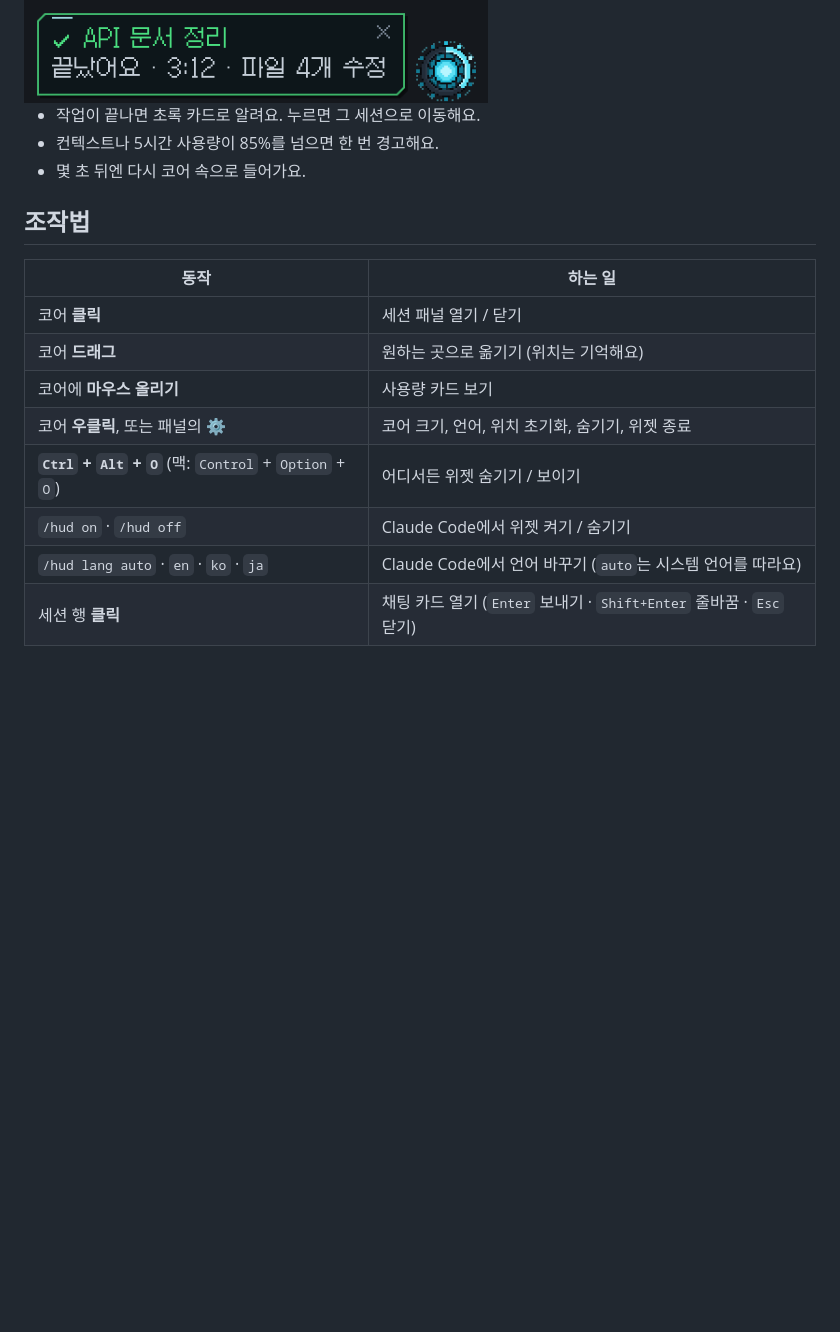
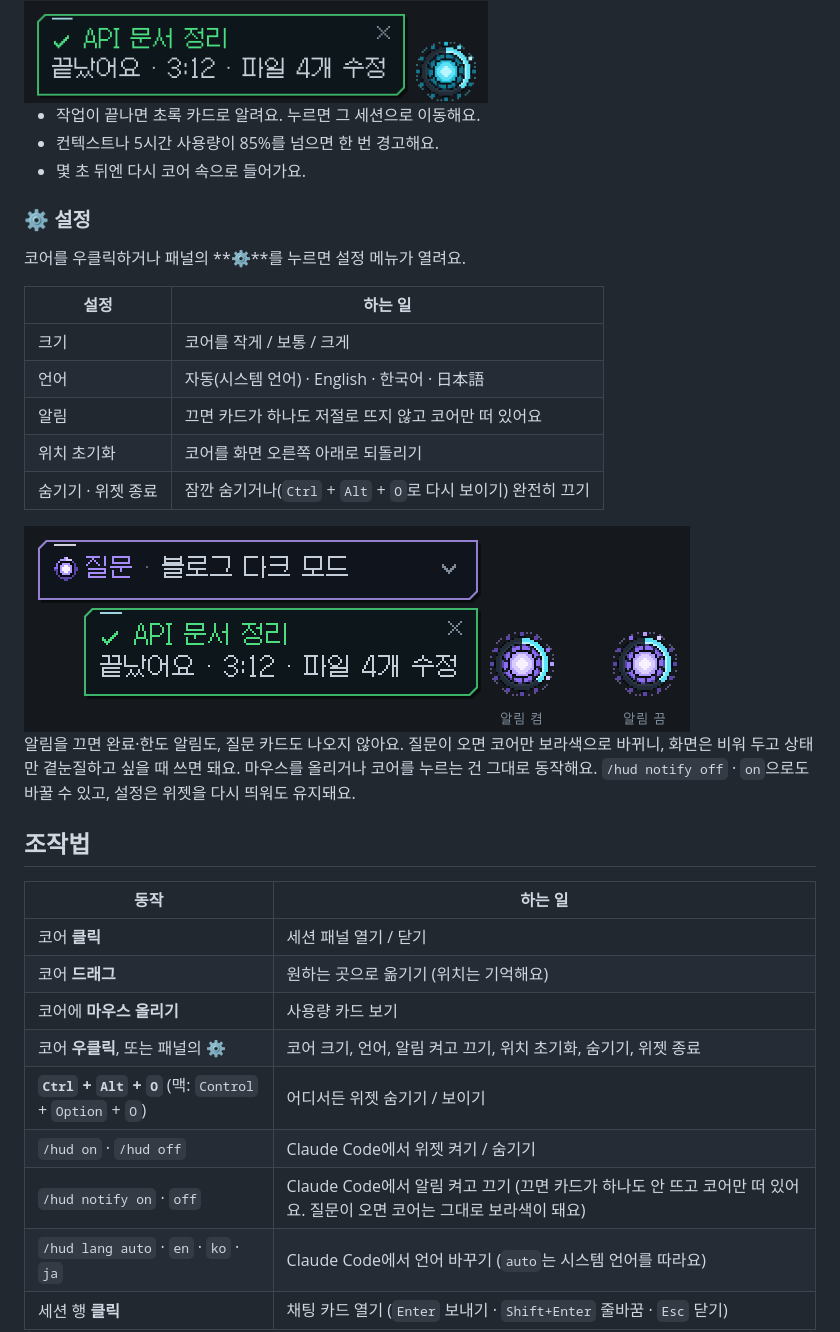
Before and after one commit to Lab-Dawn/orbit-hud, a Markdown page: README.ko.md, the part around the change. Rendered like a GitHub page; pictures changed too: docs/ko/notify.png (added); blank space fills up the shorter version.

```diff
--- a/README.ko.md
+++ b/README.ko.md
@@ -86,6 +86,22 @@ Claude가 선택지 질문을 하면 코어가 보라색으로 바뀌고 질문
 - 컨텍스트나 5시간 사용량이 85%를 넘으면 한 번 경고해요.
 - 몇 초 뒤엔 다시 코어 속으로 들어가요.
 
+### ⚙ 설정
+
+코어를 우클릭하거나 패널의 **⚙**를 누르면 설정 메뉴가 열려요.
+
+| 설정 | 하는 일 |
+| --- | --- |
+| 크기 | 코어를 작게 / 보통 / 크게 |
+| 언어 | 자동(시스템 언어) · English · 한국어 · 日本語 |
+| 알림 | 끄면 카드가 하나도 저절로 뜨지 않고 코어만 떠 있어요 |
+| 위치 초기화 | 코어를 화면 오른쪽 아래로 되돌리기 |
+| 숨기기 · 위젯 종료 | 잠깐 숨기거나(`Ctrl` + `Alt` + `O`로 다시 보이기) 완전히 끄기 |
+
+<img src="docs/ko/notify.png" width="666" alt="알림을 켰을 때와 껐을 때">
+
+알림을 끄면 완료·한도 알림도, 질문 카드도 나오지 않아요. 질문이 오면 코어만 보라색으로 바뀌니, 화면은 비워 두고 상태만 곁눈질하고 싶을 때 쓰면 돼요. 마우스를 올리거나 코어를 누르는 건 그대로 동작해요. `/hud notify off` · `on`으로도 바꿀 수 있고, 설정은 위젯을 다시 띄워도 유지돼요.
+
 ## 조작법
 
 | 동작 | 하는 일 |
@@ -93,9 +109,10 @@ Claude가 선택지 질문을 하면 코어가 보라색으로 바뀌고 질문
 | 코어 **클릭** | 세션 패널 열기 / 닫기 |
 | 코어 **드래그** | 원하는 곳으로 옮기기 (위치는 기억해요) |
 | 코어에 **마우스 올리기** | 사용량 카드 보기 |
-| 코어 **우클릭**, 또는 패널의 **⚙** | 코어 크기, 언어, 위치 초기화, 숨기기, 위젯 종료 |
+| 코어 **우클릭**, 또는 패널의 **⚙** | 코어 크기, 언어, 알림 켜고 끄기, 위치 초기화, 숨기기, 위젯 종료 |
 | **`Ctrl` + `Alt` + `O`** (맥: `Control` + `Option` + `O`) | 어디서든 위젯 숨기기 / 보이기 |
 | `/hud on` · `/hud off` | Claude Code에서 위젯 켜기 / 숨기기 |
+| `/hud notify on` · `off` | Claude Code에서 알림 켜고 끄기 (끄면 카드가 하나도 안 뜨고 코어만 떠 있어요. 질문이 오면 코어는 그대로 보라색이 돼요) |
 | `/hud lang auto` · `en` · `ko` · `ja` | Claude Code에서 언어 바꾸기 (`auto`는 시스템 언어를 따라요) |
 | 세션 행 **클릭** | 채팅 카드 열기 (`Enter` 보내기 · `Shift+Enter` 줄바꿈 · `Esc` 닫기) |
 
```
Also changed, not shown: README.ja.md (+18 -1 lines), README.md (+18 -1 lines), docs/en/notify.png (added), docs/ja/notify.png (added), 10 other files.
